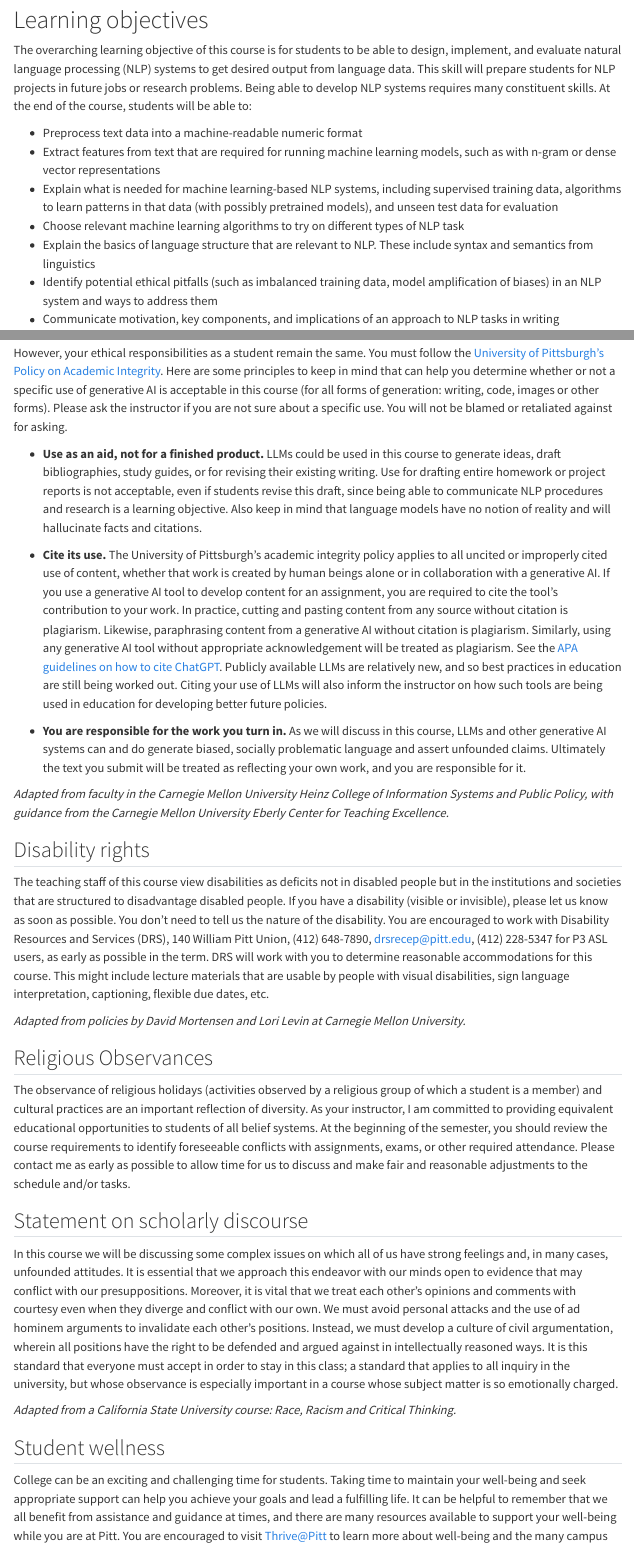
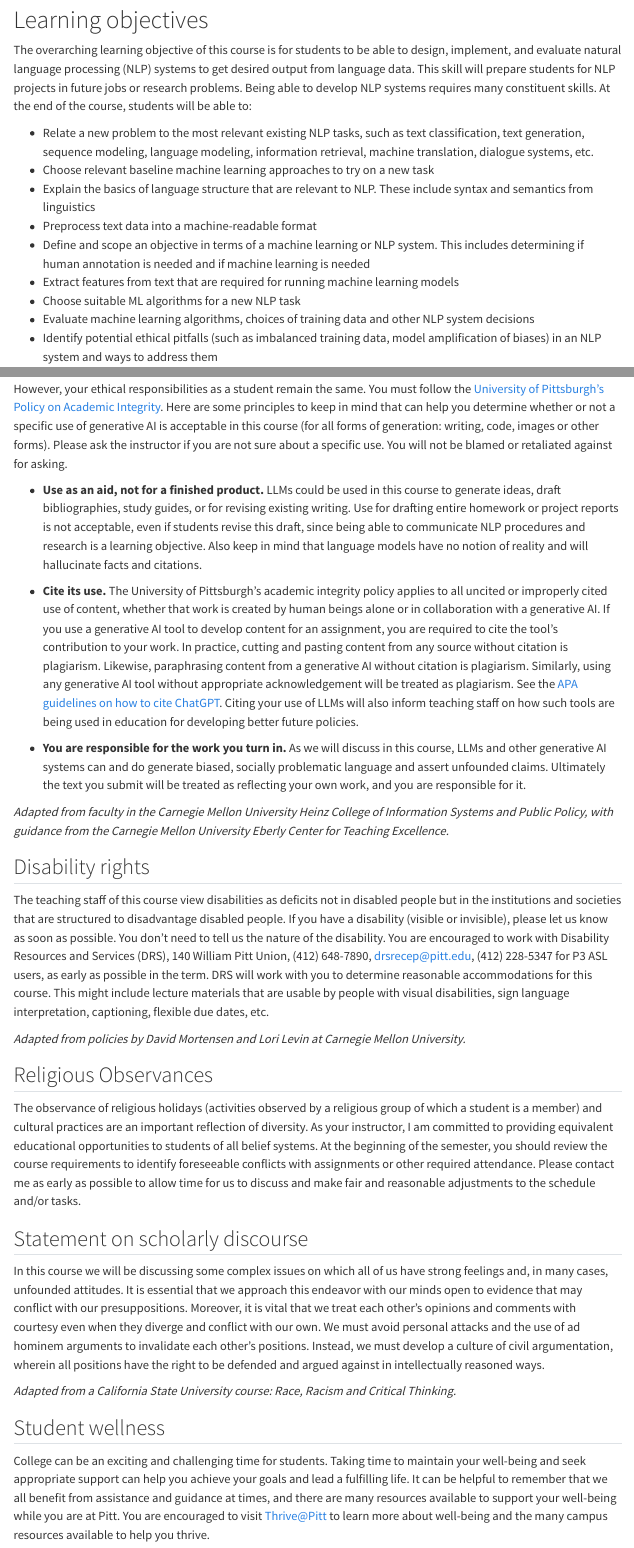
Before and after one commit to michaelmilleryoder/cs2731_fall2025, a Quarto document (index.qmd): the page in a window 1100 px wide, from 3640 px down, and a second part further down, joined at a grey line. Rendered offline with R 4.5, knitr and Pandoc in place of Quarto, with nearby package versions; menus at the side of the page are left out.

Commit message:
schedule draft 4

```diff
--- a/index.qmd
+++ b/index.qmd
@@ -307,13 +307,17 @@ Computer programs that automatically process human language, such as chatbots, t
 # Learning objectives
 The overarching learning objective of this course is for students to be able to design, implement, and evaluate natural language processing (NLP) systems to get desired output from language data. This skill will prepare students for NLP projects in future jobs or research problems. Being able to develop NLP systems requires many constituent skills. At the end of the course, students will be able to:
 
-* Preprocess text data into a machine-readable numeric format
-* Extract features from text that are required for running machine learning models, such as with n-gram or dense vector representations
-* Explain what is needed for machine learning-based NLP systems, including supervised training data, algorithms to learn patterns in that data (with possibly pretrained models), and unseen test data for evaluation
-* Choose relevant machine learning algorithms to try on different types of NLP task
+* Relate a new problem to the most relevant existing NLP tasks, such as text classification, text generation, sequence modeling, language modeling, information retrieval, machine translation, dialogue systems, etc.
+* Choose relevant baseline machine learning approaches to try on a new task
 * Explain the basics of language structure that are relevant to NLP. These include syntax and semantics from linguistics
+* Preprocess text data into a machine-readable format
+* Define and scope an objective in terms of a machine learning or NLP system. This includes determining if human annotation is needed and if machine learning is needed
+* Extract features from text that are required for running machine learning models
+* Choose suitable ML algorithms for a new NLP task
+* Evaluate machine learning algorithms, choices of training data and other NLP system decisions
 * Identify potential ethical pitfalls (such as imbalanced training data, model amplification of biases) in an NLP system and ways to address them
 * Communicate motivation, key components, and implications of an approach to NLP tasks in writing
+
 
 # Prerequisites
 * CS 1501: Algorithms and Data Structures 2 (grade C or better)
@@ -379,9 +383,9 @@ You are allowed to use generative AI programs (ChatGPT, etc.) as a student in th
 However, your ethical responsibilities as a student remain the same. You must follow the [University of Pittsburgh’s Policy on Academic Integrity](https://www.provost.pitt.edu/info/ai1.html).
 Here are some principles to keep in mind that can help you determine whether or not a specific use of generative AI is acceptable in this course (for all forms of generation: writing, code, images or other forms). Please ask the instructor if you are not sure about a specific use. You will not be blamed or retaliated against for asking.
 
-* **Use as an aid, not for a finished product.** LLMs could be used in this course to generate ideas, draft bibliographies, study guides, or for revising their existing writing. Use for drafting entire homework or project reports is not acceptable, even if students revise this draft, since being able to communicate NLP procedures and research is a learning objective. Also keep in mind that language models have no notion of reality and will hallucinate facts and citations.
+* **Use as an aid, not for a finished product.** LLMs could be used in this course to generate ideas, draft bibliographies, study guides, or for revising existing writing. Use for drafting entire homework or project reports is not acceptable, even if students revise this draft, since being able to communicate NLP procedures and research is a learning objective. Also keep in mind that language models have no notion of reality and will hallucinate facts and citations.
 
-* **Cite its use.** The University of Pittsburgh's academic integrity policy applies to all uncited or improperly cited use of content, whether that work is created by human beings alone or in collaboration with a generative AI. If you use a generative AI tool to develop content for an assignment, you are required to cite the tool’s contribution to your work. In practice, cutting and pasting content from any source without citation is plagiarism. Likewise, paraphrasing content from a generative AI without citation is plagiarism. Similarly, using any generative AI tool without appropriate acknowledgement will be treated as plagiarism. See the [APA guidelines on how to cite ChatGPT](https://apastyle.apa.org/blog/how-to-cite-chatgpt). Publicly available LLMs are relatively new, and so best practices in education are still being worked out. Citing your use of LLMs will also inform the instructor on how such tools are being used in education for developing better future policies.
+* **Cite its use.** The University of Pittsburgh's academic integrity policy applies to all uncited or improperly cited use of content, whether that work is created by human beings alone or in collaboration with a generative AI. If you use a generative AI tool to develop content for an assignment, you are required to cite the tool’s contribution to your work. In practice, cutting and pasting content from any source without citation is plagiarism. Likewise, paraphrasing content from a generative AI without citation is plagiarism. Similarly, using any generative AI tool without appropriate acknowledgement will be treated as plagiarism. See the [APA guidelines on how to cite ChatGPT](https://apastyle.apa.org/blog/how-to-cite-chatgpt). Citing your use of LLMs will also inform teaching staff on how such tools are being used in education for developing better future policies.
 
 * **You are responsible for the work you turn in.** As we will discuss in this course, LLMs and other generative AI systems can and do generate biased, socially problematic language and assert unfounded claims. Ultimately the text you submit will be treated as reflecting your own work, and you are responsible for it.
 
@@ -393,10 +397,10 @@ The teaching staff of this course view disabilities as deficits not in disabled
 *Adapted from policies by David Mortensen and Lori Levin at Carnegie Mellon University.*
 
 ## Religious Observances
-The observance of religious holidays (activities observed by a religious group of which a student is a member) and cultural practices are an important reflection of diversity. As your instructor, I am committed to providing equivalent educational opportunities to students of all belief systems. At the beginning of the semester, you should review the course requirements to identify foreseeable conflicts with assignments, exams, or other required attendance. Please contact me as early as possible to allow time for us to discuss and make fair and reasonable adjustments to the schedule and/or tasks.
+The observance of religious holidays (activities observed by a religious group of which a student is a member) and cultural practices are an important reflection of diversity. As your instructor, I am committed to providing equivalent educational opportunities to students of all belief systems. At the beginning of the semester, you should review the course requirements to identify foreseeable conflicts with assignments or other required attendance. Please contact me as early as possible to allow time for us to discuss and make fair and reasonable adjustments to the schedule and/or tasks.
 
 ## Statement on scholarly discourse
-In this course we will be discussing some complex issues on which all of us have strong feelings and, in many cases, unfounded attitudes. It is essential that we approach this endeavor with our minds open to evidence that may conflict with our presuppositions. Moreover, it is vital that we treat each other’s opinions and comments with courtesy even when they diverge and conflict with our own. We must avoid personal attacks and the use of ad hominem arguments to invalidate each other’s positions. Instead, we must develop a culture of civil argumentation, wherein all positions have the right to be defended and argued against in intellectually reasoned ways. It is this standard that everyone must accept in order to stay in this class; a standard that applies to all inquiry in the university, but whose observance is especially important in a course whose subject matter is so emotionally charged.
+In this course we will be discussing some complex issues on which all of us have strong feelings and, in many cases, unfounded attitudes. It is essential that we approach this endeavor with our minds open to evidence that may conflict with our presuppositions. Moreover, it is vital that we treat each other’s opinions and comments with courtesy even when they diverge and conflict with our own. We must avoid personal attacks and the use of ad hominem arguments to invalidate each other’s positions. Instead, we must develop a culture of civil argumentation, wherein all positions have the right to be defended and argued against in intellectually reasoned ways.
 
 *Adapted from a California State University course: Race, Racism and Critical Thinking.*
 
```
Also changed, not shown: docs/search.json, index.qmd (10 more changed lines), 1 other file.
